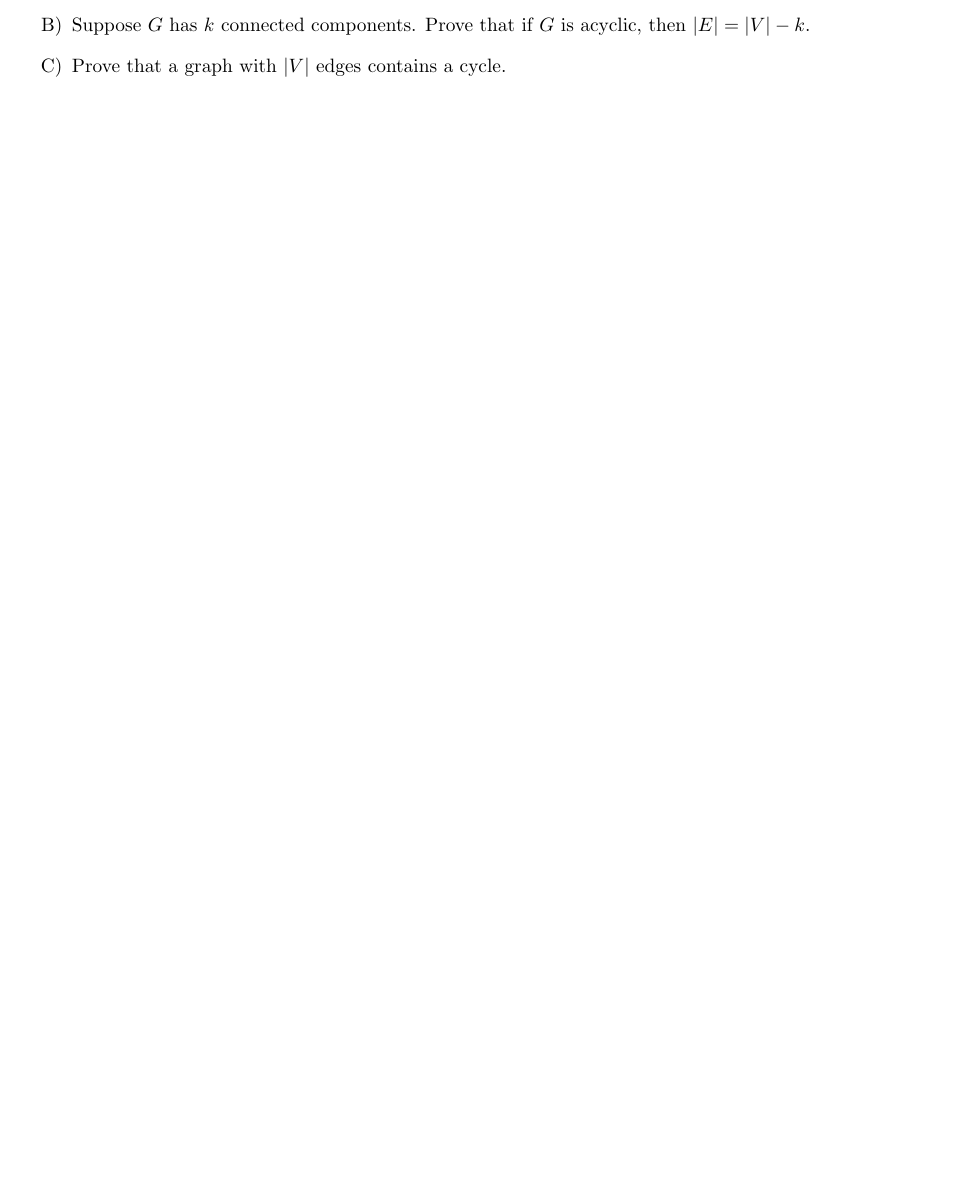
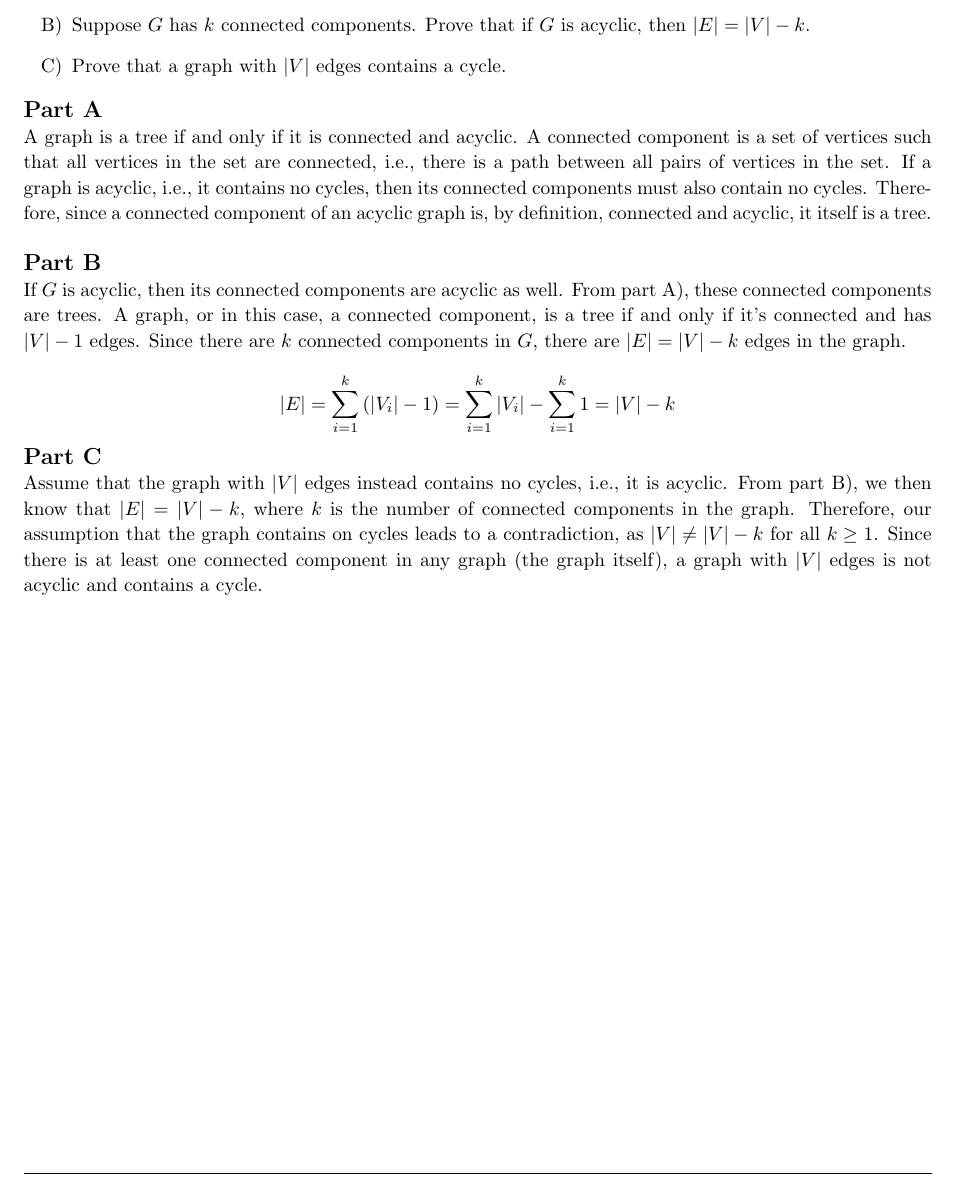
Before and after one commit to zbrandt/eecs70, a LaTeX problem sheet (hw02/homework.tex, which reads hw02/shorttree.tex): part of page 6 of 6, cut so that both start at the same text, the shorter picture padded with empty space. Compiled offline with pdfLaTeX.

Commit message:
hw02: Tentative answers for problem 4

```diff
--- a/hw02/shorttree.tex
+++ b/hw02/shorttree.tex
@@ -8,4 +8,20 @@
         \item[C)] Prove that a graph with $|V|$ edges contains a cycle.
     \end{itemize}
 
+    \part
+
+    A graph is a tree if and only if it is connected and acyclic. A connected component is a set of vertices such that all vertices in the set are connected, i.e., there is a path between all pairs of vertices in the set. If a graph is acyclic, i.e., it contains no cycles, then its connected components must also contain no cycles. Therefore, since a connected component of an acyclic graph is, by definition, connected and acyclic, it itself is a tree.
+    \\ \\
+    \part
+
+    If $G$ is acyclic, then its connected components are acyclic as well. From part A), these connected components are trees. A graph, or in this case, a connected component, is a tree if and only if it's connected and has $|V|-1$ edges. Since there are $k$ connected components in $G$, there are $|E| = |V|-k$ edges in the graph.
+
+    \[
+        |E|=\sum_{i=1}^k \left( |V_i|-1 \right) = \sum_{i=1}^k |V_i| - \sum_{i=1}^k 1 = |V|-k
+    \]
+
+    \part
+
+    Assume that the graph with $|V|$ edges instead contains no cycles, i.e., it is acyclic. From part B), we then know that $|E|=|V|-k$, where $k$ is the number of connected components in the graph. Therefore, our assumption that the graph contains on cycles leads to a contradiction, as $|V| \neq |V|-k$ for all $k \geq 1$. Since there is at least one connected component in any graph (the graph itself), a graph with $|V|$ edges is not acyclic and contains a cycle.
+
 \end{homeworkProblem}
```
